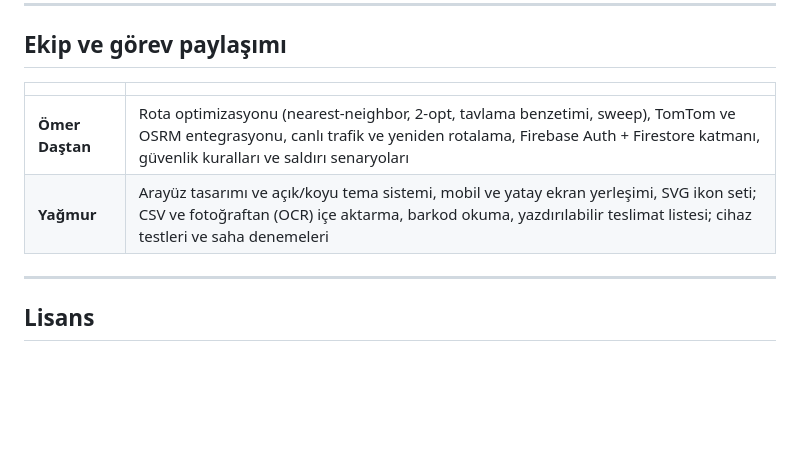
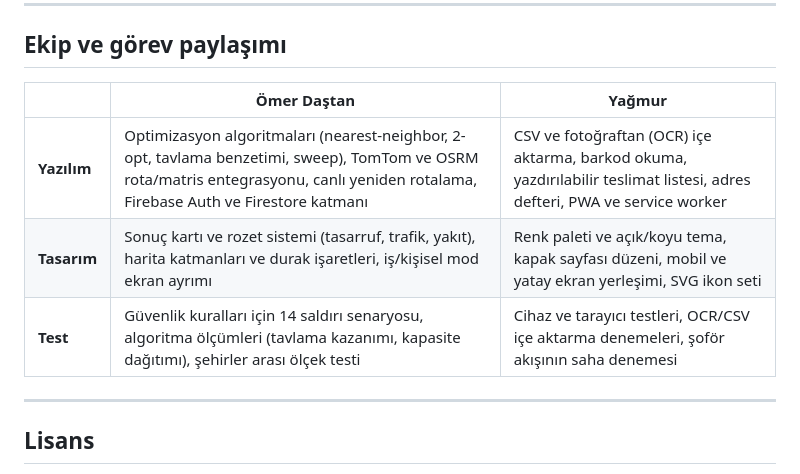
Before and after one commit to omer1916/lodestar, a Markdown page: README.md, the part around the change. GitHub-like rendering; blank space fills up the shorter version.

Commit message:
Gorev paylasimi alanlara gore yeniden duzenlendi
Once kisi basina tek blok halindeydi ve bir tarafi yalnizca algoritma, digerini
yalnizca arayuz gosteriyordu. Yazilim, tasarim ve test satirlarina bolununce
ikisinin de her uc alana dokundugu gorunuyor -- ikili bir projede zaten olan
budur.

```diff
--- a/README.md
+++ b/README.md
@@ -243,10 +243,11 @@ lodestar/
 
 ## Ekip ve görev paylaşımı
 
-| | |
-|---|---|
-| **Ömer Daştan** | Rota optimizasyonu (nearest-neighbor, 2-opt, tavlama benzetimi, sweep), TomTom ve OSRM entegrasyonu, canlı trafik ve yeniden rotalama, Firebase Auth + Firestore katmanı, güvenlik kuralları ve saldırı senaryoları |
-| **Yağmur** | Arayüz tasarımı ve açık/koyu tema sistemi, mobil ve yatay ekran yerleşimi, SVG ikon seti; CSV ve fotoğraftan (OCR) içe aktarma, barkod okuma, yazdırılabilir teslimat listesi; cihaz testleri ve saha denemeleri |
+| | Ömer Daştan | Yağmur |
+|---|---|---|
+| **Yazılım** | Optimizasyon algoritmaları (nearest-neighbor, 2-opt, tavlama benzetimi, sweep), TomTom ve OSRM rota/matris entegrasyonu, canlı yeniden rotalama, Firebase Auth ve Firestore katmanı | CSV ve fotoğraftan (OCR) içe aktarma, barkod okuma, yazdırılabilir teslimat listesi, adres defteri, PWA ve service worker |
+| **Tasarım** | Sonuç kartı ve rozet sistemi (tasarruf, trafik, yakıt), harita katmanları ve durak işaretleri, iş/kişisel mod ekran ayrımı | Renk paleti ve açık/koyu tema, kapak sayfası düzeni, mobil ve yatay ekran yerleşimi, SVG ikon seti |
+| **Test** | Güvenlik kuralları için 14 saldırı senaryosu, algoritma ölçümleri (tavlama kazanımı, kapasite dağıtımı), şehirler arası ölçek testi | Cihaz ve tarayıcı testleri, OCR/CSV içe aktarma denemeleri, şoför akışının saha denemesi |
 
 ---
 
```
